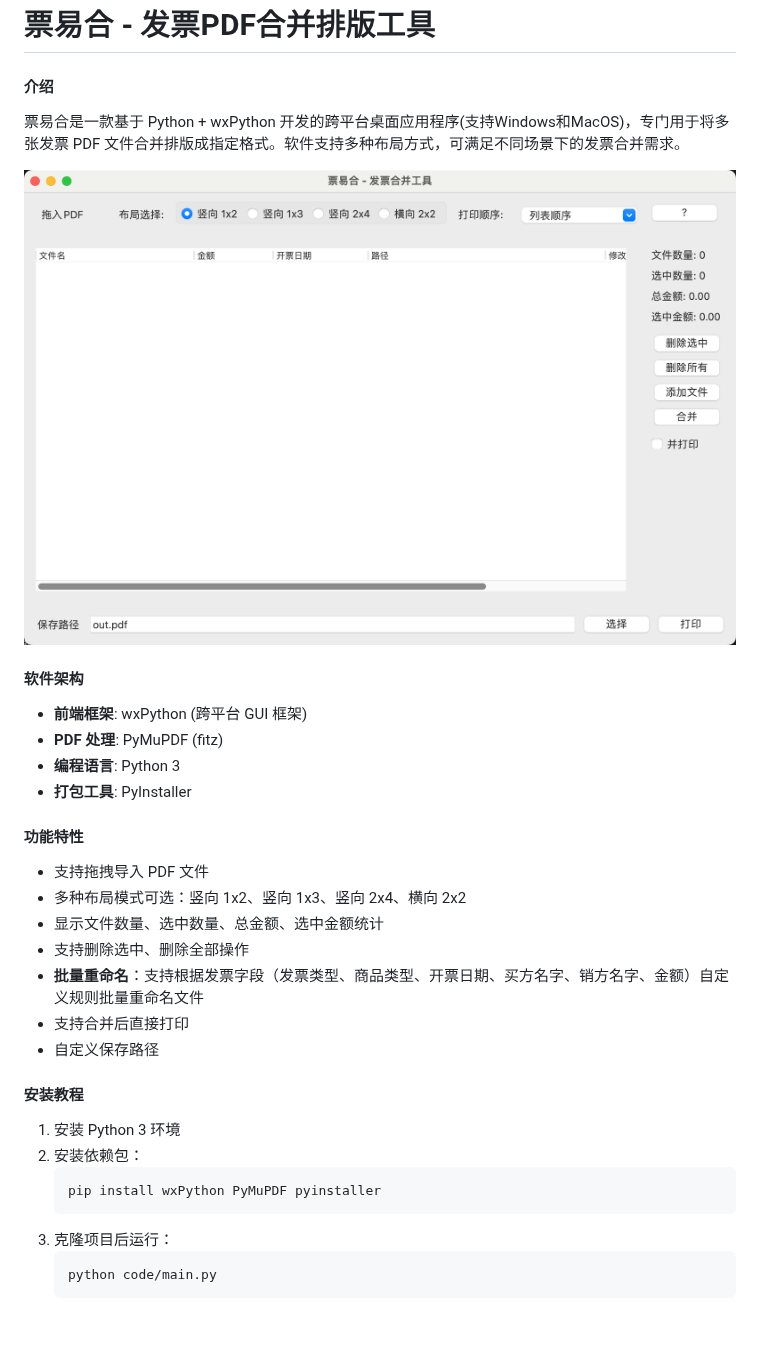
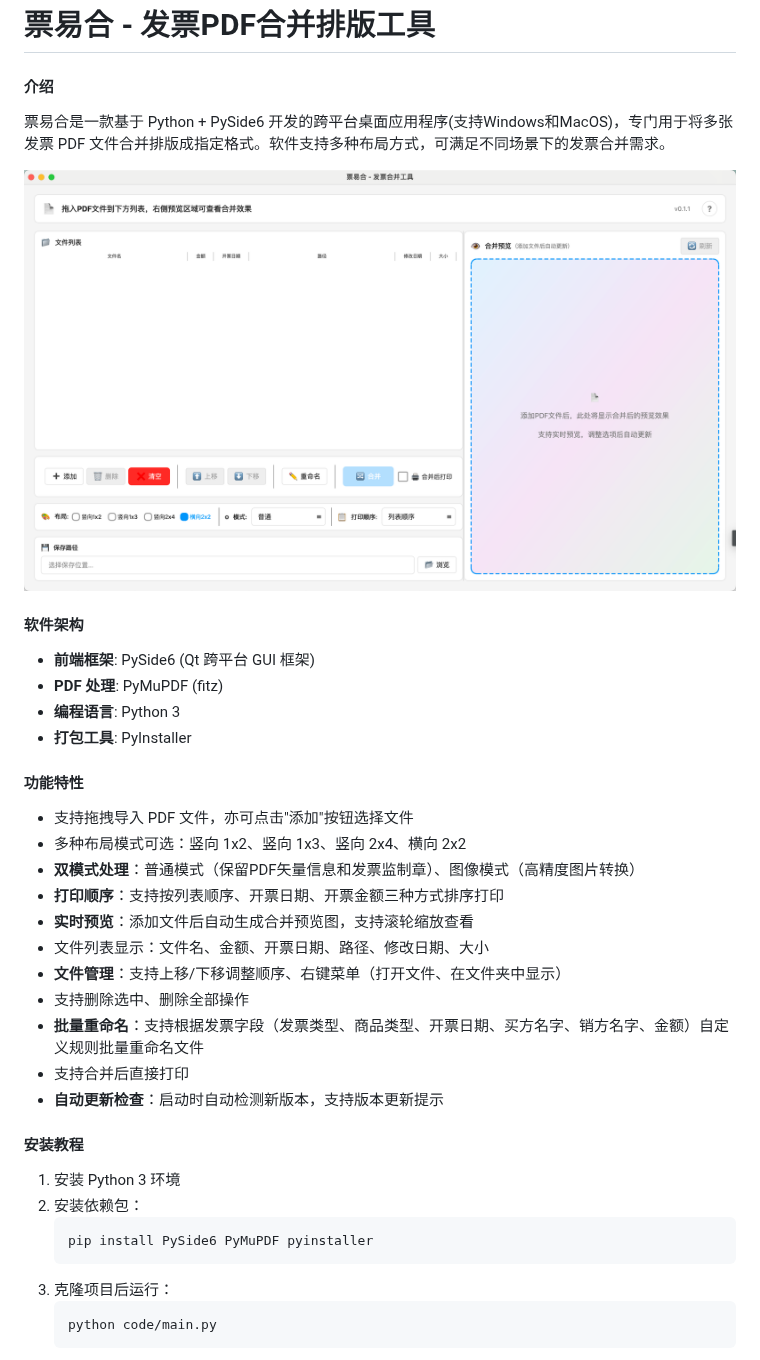
Before and after one commit to absolutelyZero/piaoyihe, a Markdown page: README.md, the part around the change. GitHub-like rendering; pictures changed too: req/界面.png; blank space fills up the shorter version.

Commit message:
docs: 更新README以反映框架变更和新增功能
更新README文件，将前端框架从wxPython改为PySide6，并添加新增功能描述
包括双模式处理、打印顺序选项、实时预览等特性
同时更新了安装依赖包的说明

````diff
--- a/README.md
+++ b/README.md
@@ -1,31 +1,35 @@
 # 票易合 - 发票PDF合并排版工具
 
 #### 介绍
-票易合是一款基于 Python + wxPython 开发的跨平台桌面应用程序(支持Windows和MacOS)，专门用于将多张发票 PDF 文件合并排版成指定格式。软件支持多种布局方式，可满足不同场景下的发票合并需求。
+票易合是一款基于 Python + PySide6 开发的跨平台桌面应用程序(支持Windows和MacOS)，专门用于将多张发票 PDF 文件合并排版成指定格式。软件支持多种布局方式，可满足不同场景下的发票合并需求。
 
 ![界面预览](req/界面.png)
 
 #### 软件架构
-- **前端框架**: wxPython (跨平台 GUI 框架)
+- **前端框架**: PySide6 (Qt 跨平台 GUI 框架)
 - **PDF 处理**: PyMuPDF (fitz)
 - **编程语言**: Python 3
 - **打包工具**: PyInstaller
 
 #### 功能特性
-- 支持拖拽导入 PDF 文件
+- 支持拖拽导入 PDF 文件，亦可点击"添加"按钮选择文件
 - 多种布局模式可选：竖向 1x2、竖向 1x3、竖向 2x4、横向 2x2
-- 显示文件数量、选中数量、总金额、选中金额统计
+- **双模式处理**：普通模式（保留PDF矢量信息和发票监制章）、图像模式（高精度图片转换）
+- **打印顺序**：支持按列表顺序、开票日期、开票金额三种方式排序打印
+- **实时预览**：添加文件后自动生成合并预览图，支持滚轮缩放查看
+- 文件列表显示：文件名、金额、开票日期、路径、修改日期、大小
+- **文件管理**：支持上移/下移调整顺序、右键菜单（打开文件、在文件夹中显示）
 - 支持删除选中、删除全部操作
 - **批量重命名**：支持根据发票字段（发票类型、商品类型、开票日期、买方名字、销方名字、金额）自定义规则批量重命名文件
 - 支持合并后直接打印
-- 自定义保存路径
+- **自动更新检查**：启动时自动检测新版本，支持版本更新提示
 
 #### 安装教程
 
 1. 安装 Python 3 环境
 2. 安装依赖包：
    ```bash
-   pip install wxPython PyMuPDF pyinstaller
+   pip install PySide6 PyMuPDF pyinstaller
    ```
 3. 克隆项目后运行：
    ```bash
````
